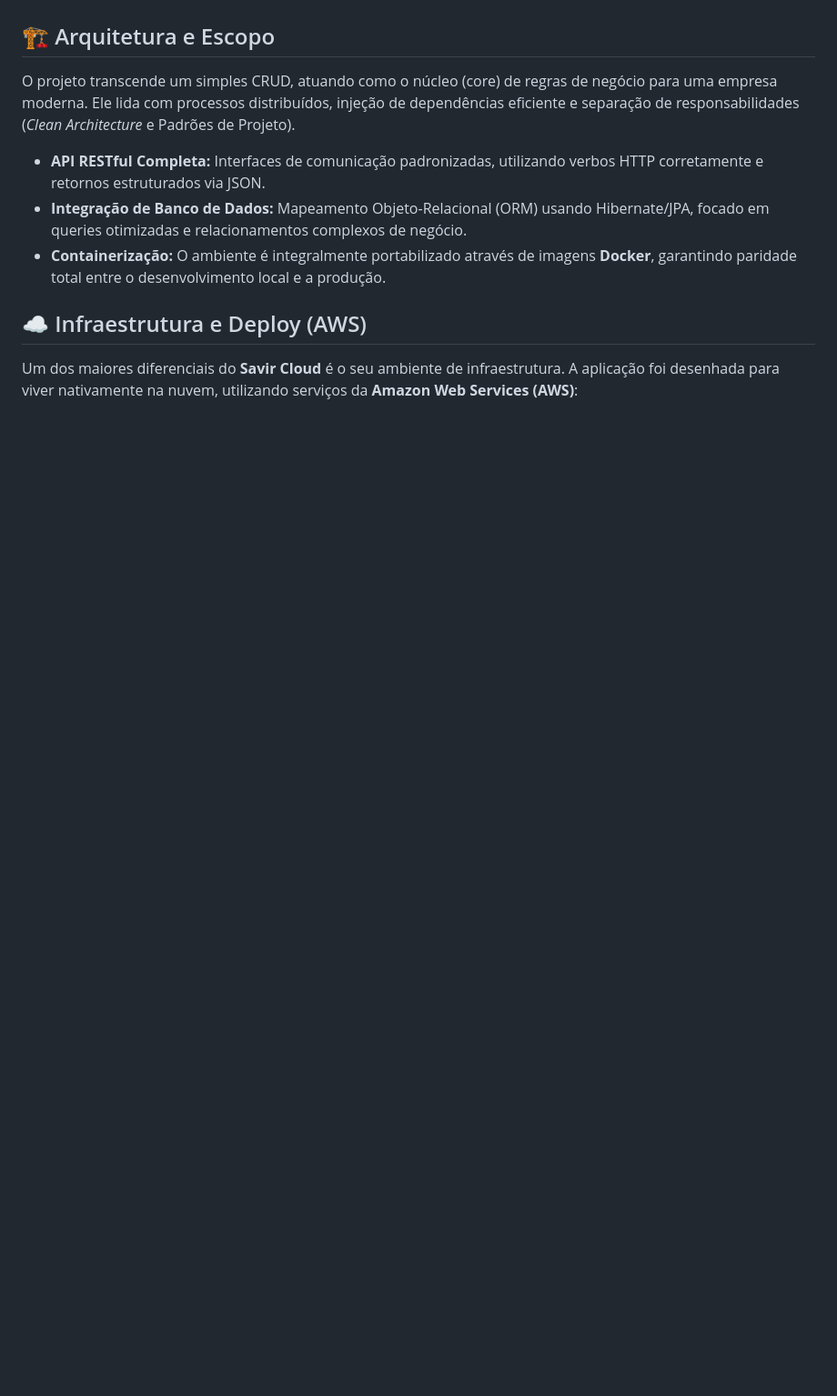
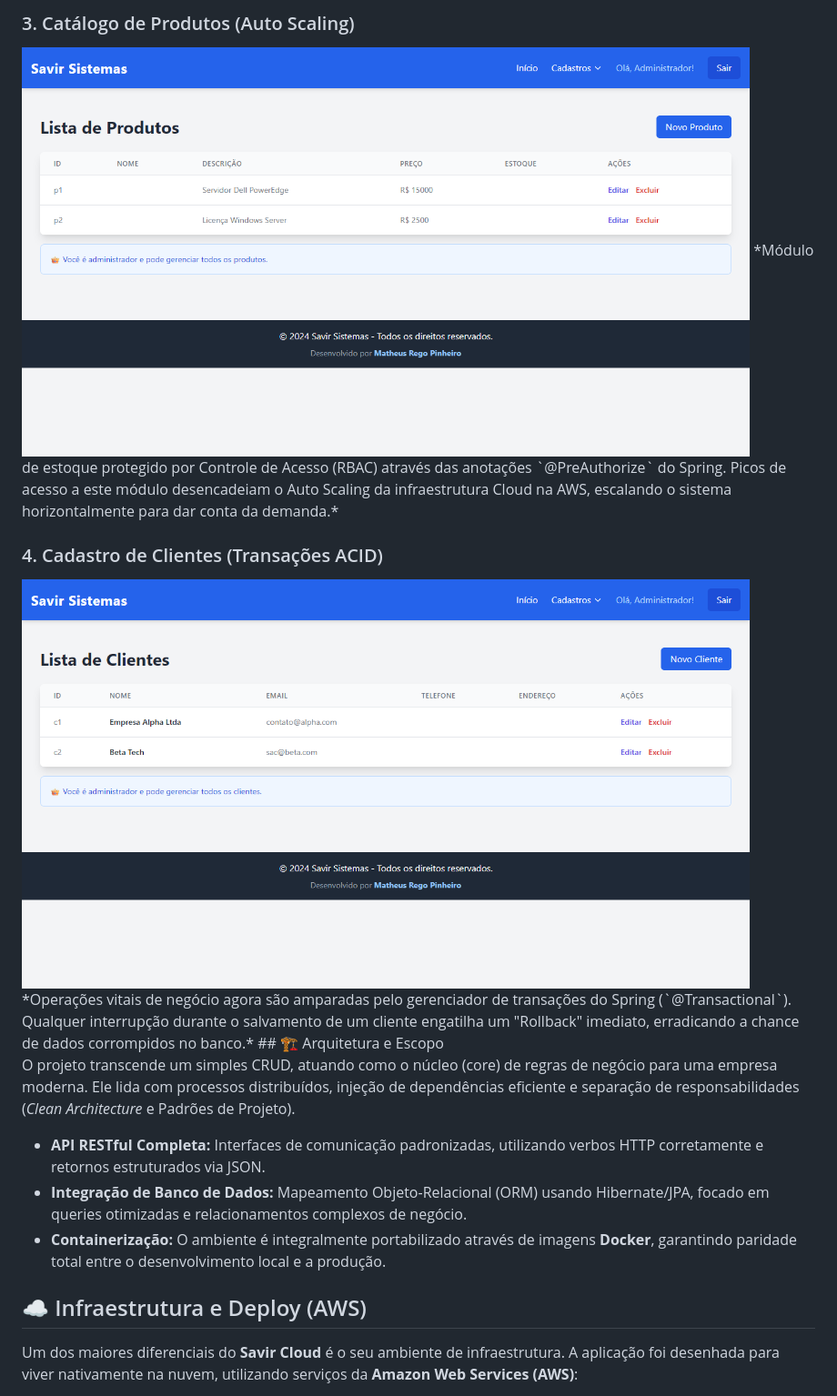
Before and after one commit to Mattys03/savir-cloud, a Markdown page: README.md, the part around one of its changes. Shown at 91% size. Rendered like a GitHub page; pictures changed too: screenshots/clients_v2.png (added), screenshots/products_v2.png (added); blank space fills up the shorter version.

Commit message:
docs: adicionar galeria de fotos com ênfase na arquitetura cloud e backend java

```diff
--- a/README.md
+++ b/README.md
@@ -12,3 +28,10 @@ O objetivo deste sistema é demonstrar as melhores práticas do mercado em Engen
+### 3. Catálogo de Produtos (Auto Scaling)
+<img src="screenshots/products_v2.png" width="800" alt="Produtos" />
+*Módulo de estoque protegido por Controle de Acesso (RBAC) através das anotações `@PreAuthorize` do Spring. Picos de acesso a este módulo desencadeiam o Auto Scaling da infraestrutura Cloud na AWS, escalando o sistema horizontalmente para dar conta da demanda.*
+
+### 4. Cadastro de Clientes (Transações ACID)
+<img src="screenshots/clients_v2.png" width="800" alt="Clientes" />
+*Operações vitais de negócio agora são amparadas pelo gerenciador de transações do Spring (`@Transactional`). Qualquer interrupção durante o salvamento de um cliente engatilha um "Rollback" imediato, erradicando a chance de dados corrompidos no banco.*
 ## 🏗️ Arquitetura e Escopo
 
 O projeto transcende um simples CRUD, atuando como o núcleo (core) de regras de negócio para uma empresa moderna. Ele lida com processos distribuídos, injeção de dependências eficiente e separação de responsabilidades (*Clean Architecture* e Padrões de Projeto).
```
Also changed, not shown: other parts of README.md (+16 -0 lines), screenshots/dashboard_v2.png (added), screenshots/login_v2.png (added), screenshots/users_v2.png (added).
